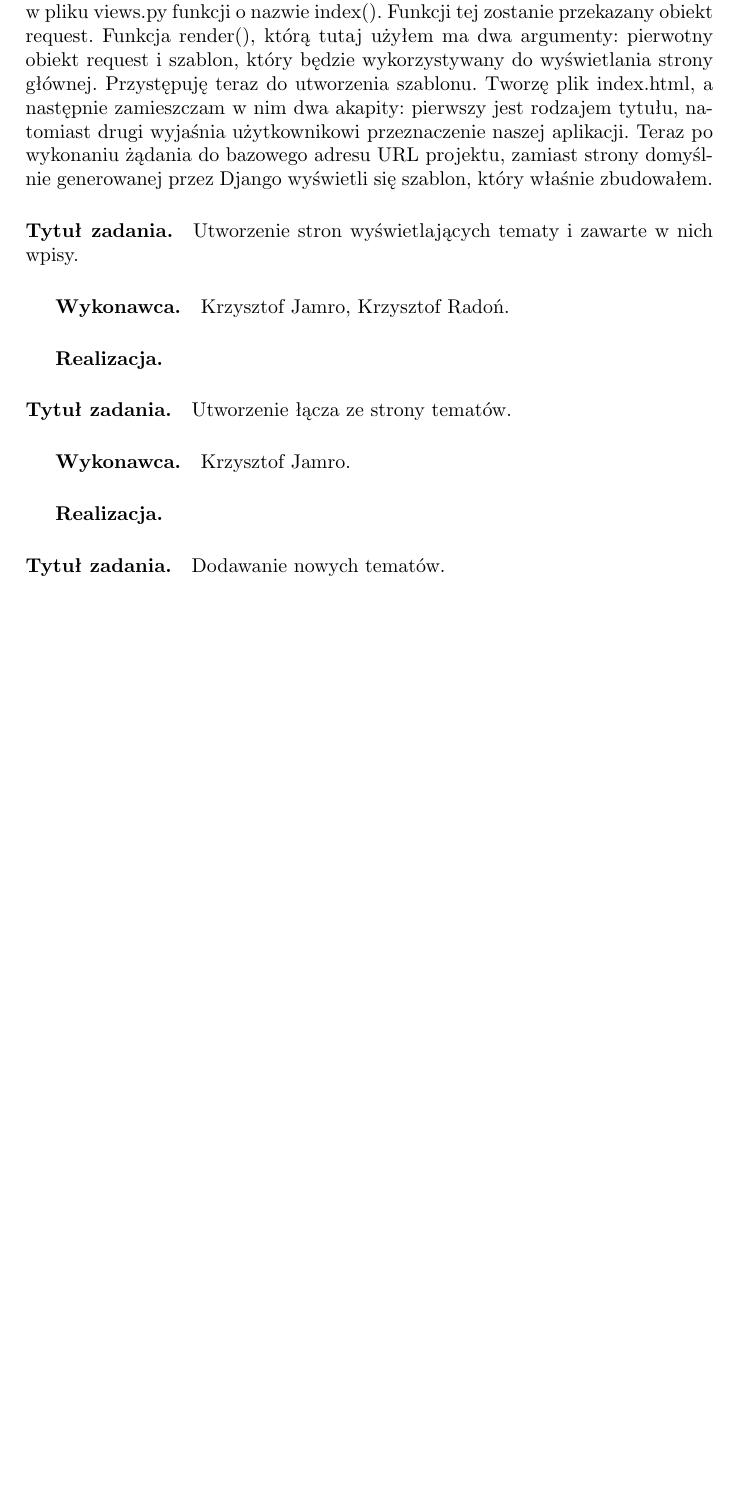
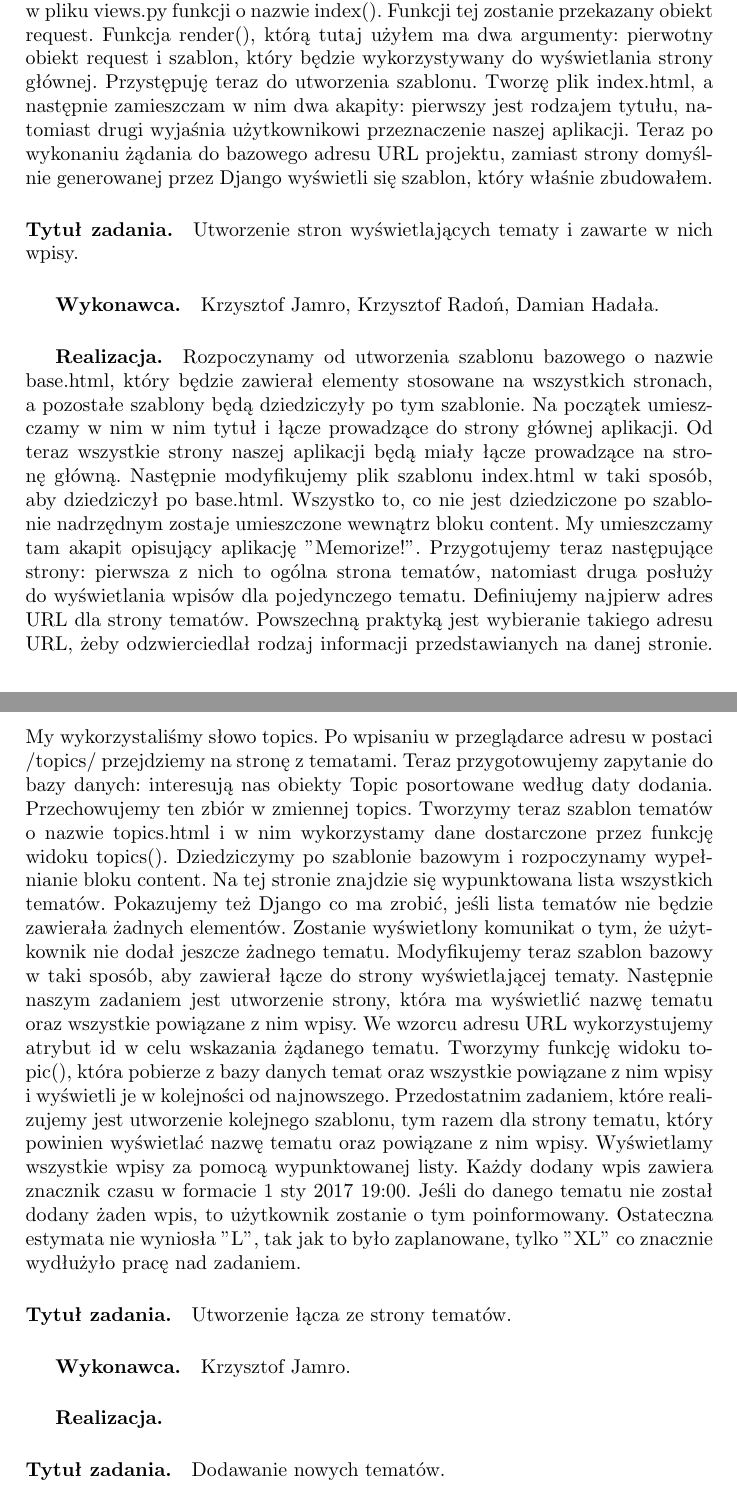
Before and after one commit to dh94martian/Aplikacja-Memorize-, a LaTeX document (documentation/zpi_memorize.tex): part of page 19 of 25 before the commit and two parts of pages 19 and 20 of 25 after it, the two joined at a grey line, cut so that both start at the same text, the shorter picture padded with empty space. Compiled offline with pdfLaTeX; the source files are stored in an older character set and shown here as Unicode.

Commit message:
Updated documentation

```diff
--- a/documentation/zpi_memorize.tex
+++ b/documentation/zpi_memorize.tex
@@ -525,8 +525,23 @@
 szablon, który właśnie zbudowałem.
 
 \paragraph{Tytuł zadania.} Utworzenie stron wyświetlających tematy i zawarte w nich wpisy.
-\subparagraph{Wykonawca.} Krzysztof Jamro, Krzysztof Radoń.
-\subparagraph{Realizacja.}
+\subparagraph{Wykonawca.} Krzysztof Jamro, Krzysztof Radoń, Damian Hadała.
+\subparagraph{Realizacja.} Rozpoczynamy od utworzenia szablonu bazowego o nazwie base.html, który będzie zawierał elementy stosowane na wszystkich stronach,
+a pozostałe szablony będą dziedziczyły po tym szablonie. Na początek umieszczamy w nim w nim tytuł i łącze prowadzące do strony głównej aplikacji.
+Od teraz wszystkie strony naszej aplikacji będą miały łącze prowadzące na stronę główną. Następnie modyfikujemy plik szablonu index.html w taki sposób, aby dziedziczył
+po base.html. Wszystko to, co nie jest dziedziczone po szablonie nadrzędnym zostaje umieszczone wewnątrz bloku content. My umieszczamy tam akapit opisujący aplikację
+"Memorize!". Przygotujemy teraz następujące strony: pierwsza z nich to ogólna strona tematów, natomiast druga posłuży do wyświetlania wpisów dla pojedynczego tematu.
+Definiujemy najpierw adres URL dla strony tematów. Powszechną praktyką jest wybieranie takiego adresu URL, żeby odzwierciedlał rodzaj informacji przedstawianych na danej
+stronie. My wykorzystaliśmy słowo topics. Po wpisaniu w przeglądarce adresu w postaci /topics/ przejdziemy na stronę z tematami. Teraz przygotowujemy zapytanie do bazy danych: interesują nas obiekty Topic posortowane według daty dodania. Przechowujemy ten zbiór w zmiennej topics.
+Tworzymy teraz szablon tematów o nazwie topics.html i w nim wykorzystamy dane dostarczone przez funkcję widoku topics().
+Dziedziczymy po szablonie bazowym i rozpoczynamy wypełnianie bloku content. Na tej stronie znajdzie się wypunktowana lista wszystkich tematów.
+Pokazujemy też Django co ma zrobić, jeśli lista tematów nie będzie zawierała żadnych elementów. Zostanie wyświetlony komunikat o tym, że
+użytkownik nie dodał jeszcze żadnego tematu. Modyfikujemy teraz szablon bazowy w taki sposób, aby zawierał łącze do strony wyświetlającej tematy.
+Następnie naszym zadaniem jest utworzenie strony, która ma wyświetlić nazwę tematu oraz wszystkie powiązane z nim wpisy.
+We wzorcu adresu URL wykorzystujemy atrybut id w celu wskazania żądanego tematu. Tworzymy funkcję widoku topic(), która pobierze z bazy danych temat oraz wszystkie powiązane
+z nim wpisy i wyświetli je w kolejności od najnowszego. Przedostatnim zadaniem, które realizujemy jest utworzenie kolejnego szablonu, tym razem dla strony tematu, który powinien wyświetlać nazwę tematu oraz powiązane z nim wpisy. Wyświetlamy wszystkie wpisy za pomocą wypunktowanej listy. Każdy dodany wpis zawiera znacznik czasu w formacie
+1 sty 2017 19:00. Jeśli do danego tematu nie został dodany żaden wpis, to użytkownik zostanie o tym poinformowany.
+Ostateczna estymata nie wyniosła "L", tak jak to było zaplanowane, tylko "XL" co znacznie wydłużyło pracę nad zadaniem.
 
 \paragraph{Tytuł zadania.} Utworzenie łącza ze strony tematów.
 \subparagraph{Wykonawca.} Krzysztof Jamro.
```
Also changed, not shown: documentation/zpi_memorize.pdf.
